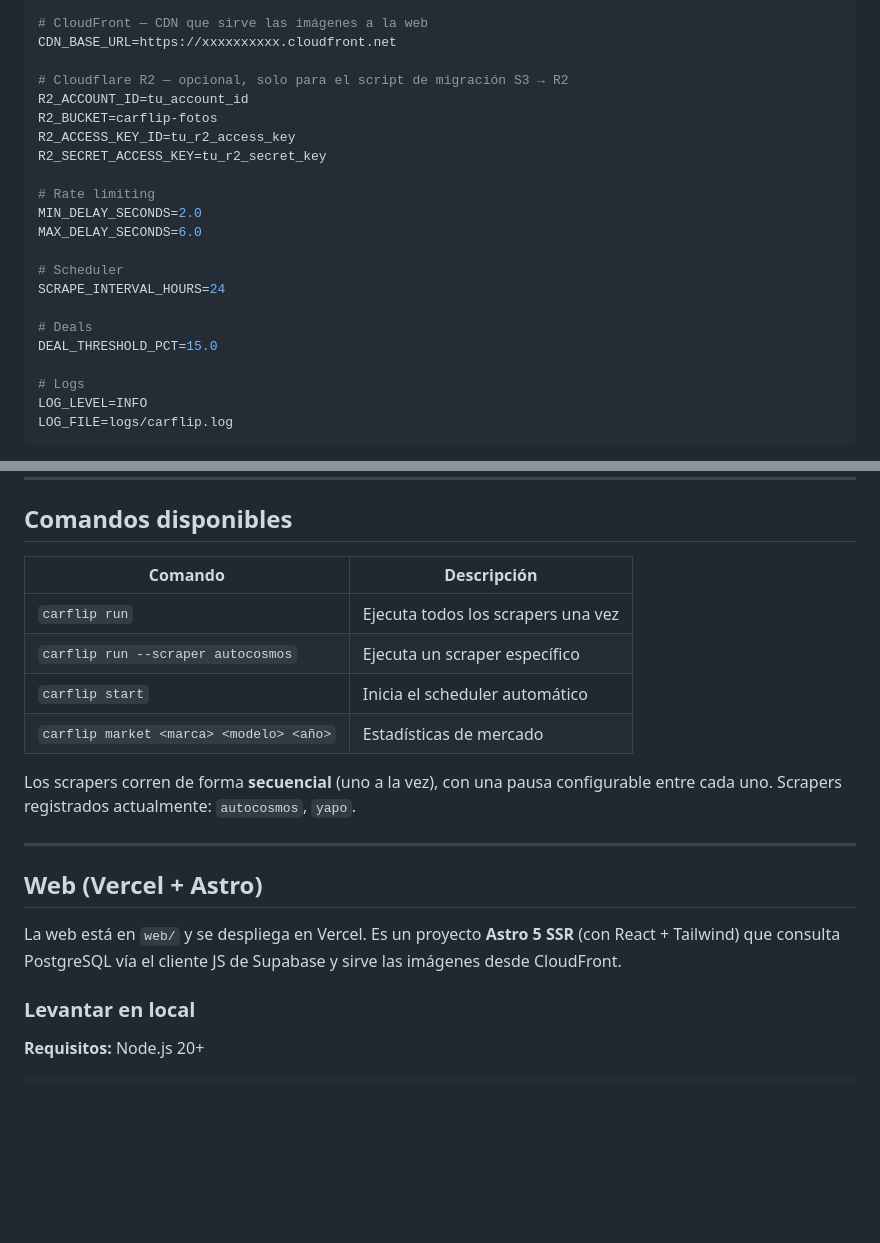
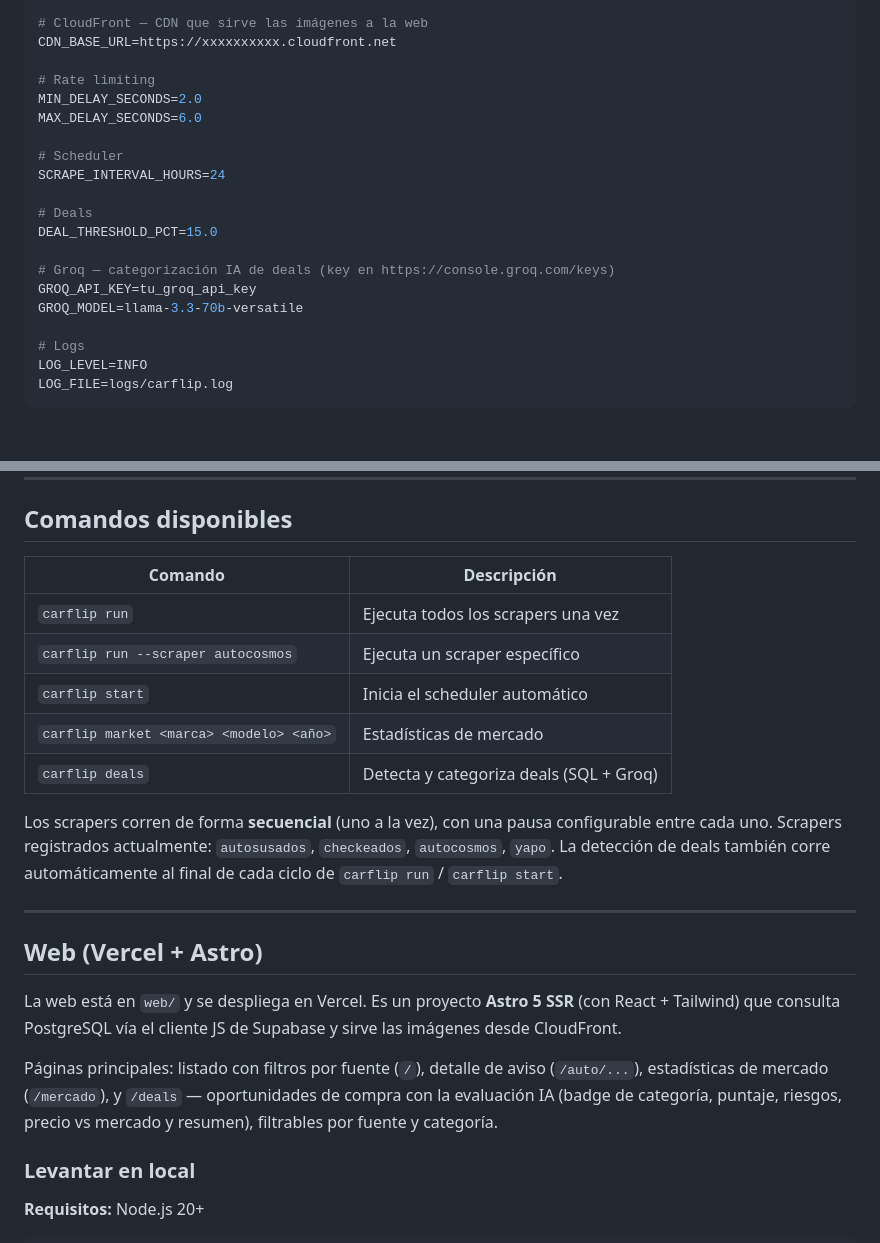
Before and after one commit to DiegoPyLL/CarFlip, a Markdown page: README.md, 2 parts joined by grey strips. GitHub-like rendering; blank space fills up the shorter version.

```diff
--- a/README.md
+++ b/README.md
@@ -129,12 +138,6 @@ S3_PREFIX=autocosmos/
 # CloudFront — CDN que sirve las imágenes a la web
 CDN_BASE_URL=https://xxxxxxxxxx.cloudfront.net
 
-# Cloudflare R2 — opcional, solo para el script de migración S3 → R2
-R2_ACCOUNT_ID=tu_account_id
-R2_BUCKET=carflip-fotos
-R2_ACCESS_KEY_ID=tu_r2_access_key
-R2_SECRET_ACCESS_KEY=tu_r2_secret_key
-
 # Rate limiting
 MIN_DELAY_SECONDS=2.0
 MAX_DELAY_SECONDS=6.0
@@ -144,6 +147,10 @@ SCRAPE_INTERVAL_HOURS=24
 
 # Deals
 DEAL_THRESHOLD_PCT=15.0
+
+# Groq — categorización IA de deals (key en https://console.groq.com/keys)
+GROQ_API_KEY=tu_groq_api_key
+GROQ_MODEL=llama-3.3-70b-versatile
 
 # Logs
 LOG_LEVEL=INFO
@@ -179,20 +186,23 @@ Reconectar: `tmux attach -t carflip`
 
 ## Comandos disponibles
 
-| Comando                                    | Descripción                       |
-| ------------------------------------------ | ---------------------------------- |
-| `carflip run`                            | Ejecuta todos los scrapers una vez |
-| `carflip run --scraper autocosmos`       | Ejecuta un scraper específico     |
-| `carflip start`                          | Inicia el scheduler automático    |
-| `carflip market <marca> <modelo> <año>` | Estadísticas de mercado           |
+| Comando                                    | Descripción                                          |
+| ------------------------------------------ | ----------------------------------------------------- |
+| `carflip run`                            | Ejecuta todos los scrapers una vez                    |
+| `carflip run --scraper autocosmos`       | Ejecuta un scraper específico                        |
+| `carflip start`                          | Inicia el scheduler automático                       |
+| `carflip market <marca> <modelo> <año>` | Estadísticas de mercado                              |
+| `carflip deals`                          | Detecta y categoriza deals (SQL + Groq)               |
 
-Los scrapers corren de forma **secuencial** (uno a la vez), con una pausa configurable entre cada uno. Scrapers registrados actualmente: `autocosmos`, `yapo`.
+Los scrapers corren de forma **secuencial** (uno a la vez), con una pausa configurable entre cada uno. Scrapers registrados actualmente: `autosusados`, `checkeados`, `autocosmos`, `yapo`. La detección de deals también corre automáticamente al final de cada ciclo de `carflip run` / `carflip start`.
 
 ---
 
 ## Web (Vercel + Astro)
 
 La web está en `web/` y se despliega en Vercel. Es un proyecto **Astro 5 SSR** (con React + Tailwind) que consulta PostgreSQL vía el cliente JS de Supabase y sirve las imágenes desde CloudFront.
+
+Páginas principales: listado con filtros por fuente (`/`), detalle de aviso (`/auto/...`), estadísticas de mercado (`/mercado`), y `/deals` — oportunidades de compra con la evaluación IA (badge de categoría, puntaje, riesgos, precio vs mercado y resumen), filtrables por fuente y categoría.
 
 ### Levantar en local
 
```
Also changed, not shown: other parts of README.md (+18 -9 lines), CLAUDE.md (+34 -59 lines).
